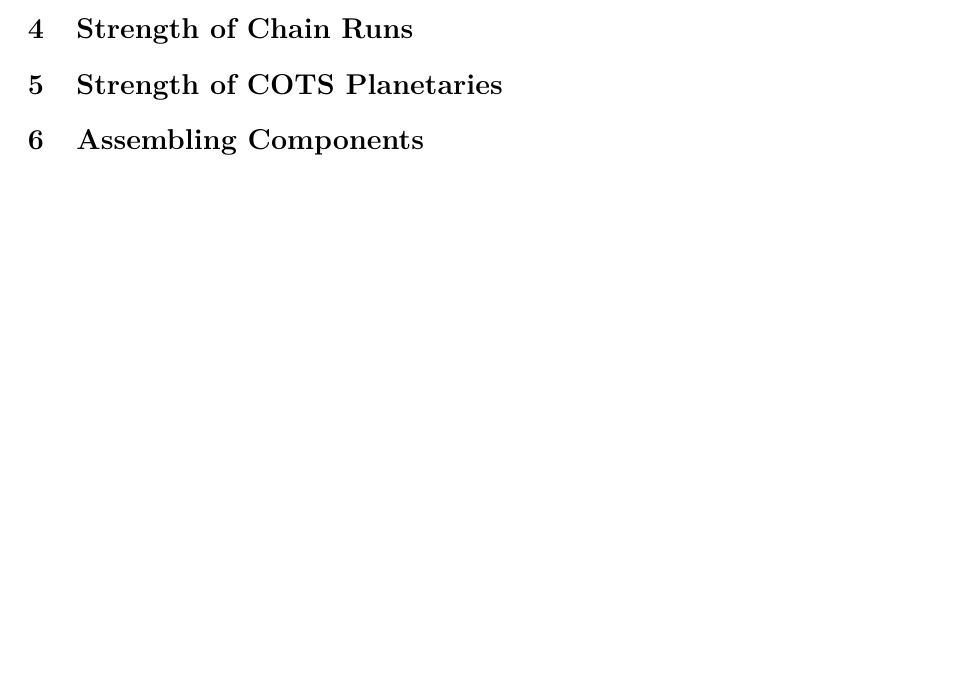
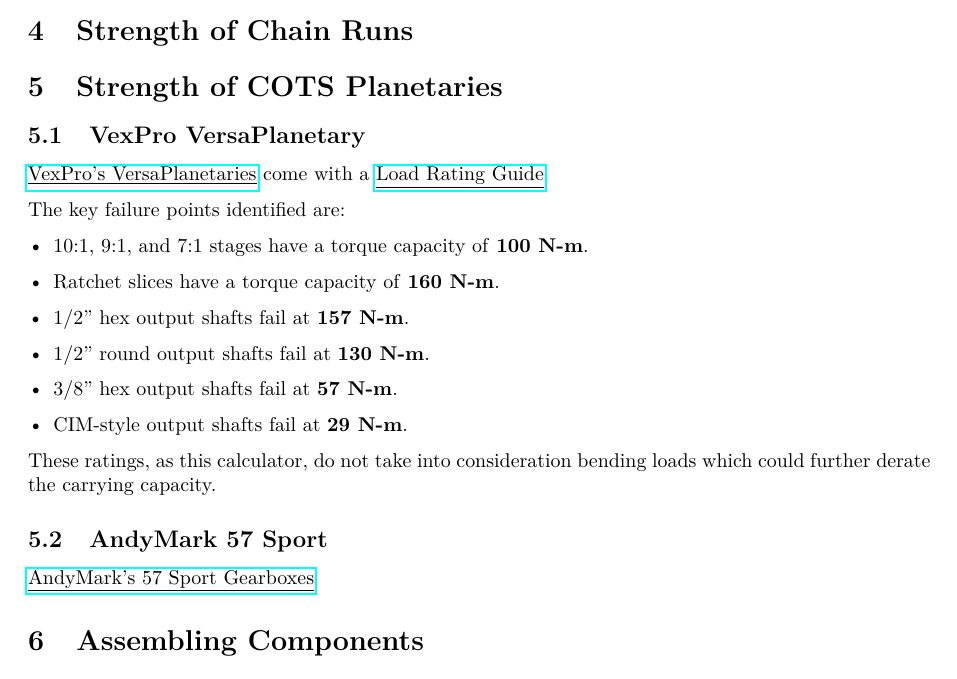
Before and after one commit to Thaddeus-Maximus/everycalc, a LaTeX paper (docs/transstrength.tex): part of page 3 of 3, cut so that both start at the same text. Compiled offline with pdfLaTeX.

Commit message:
cots strength

```diff
--- a/docs/transstrength.tex
+++ b/docs/transstrength.tex
@@ -99,6 +99,23 @@
 \section{Strength of Chain Runs}
 
 \section{Strength of COTS Planetaries}
+	\subsection{VexPro VersaPlanetary}
+	\href{https://www.vexrobotics.com/versaplanetary.html}{\underline{VexPro's VersaPlanetaries}} come with a \href{https://docs.google.com/gview?url=http://link.vex.com/vexpro/pdf/VersaPlanetary-LoadRatings}{\underline{Load Rating Guide}}
+
+	The key failure points identified are:
+	\begin{asparaitem}
+		\item 10:1, 9:1, and 7:1 stages have a torque capacity of \textbf{100 N-m}.
+		\item Ratchet slices have a torque capacity of \textbf{160 N-m}.
+		\item 1/2" hex output shafts fail at \textbf{157 N-m}.
+		\item 1/2" round output shafts fail at \textbf{130 N-m}.
+		\item 3/8" hex output shafts fail at \textbf{57 N-m}.
+		\item CIM-style output shafts fail at \textbf{29 N-m}.
+	\end{asparaitem}
+
+	These ratings, as this calculator, do not take into consideration bending loads which could further derate the carrying capacity.
+
+	\subsection{AndyMark 57 Sport}
+	\href{https://www.andymark.com/products/57-sport-options}{\underline{AndyMark's 57 Sport Gearboxes}}
 
 \section{Assembling Components}
 
```
